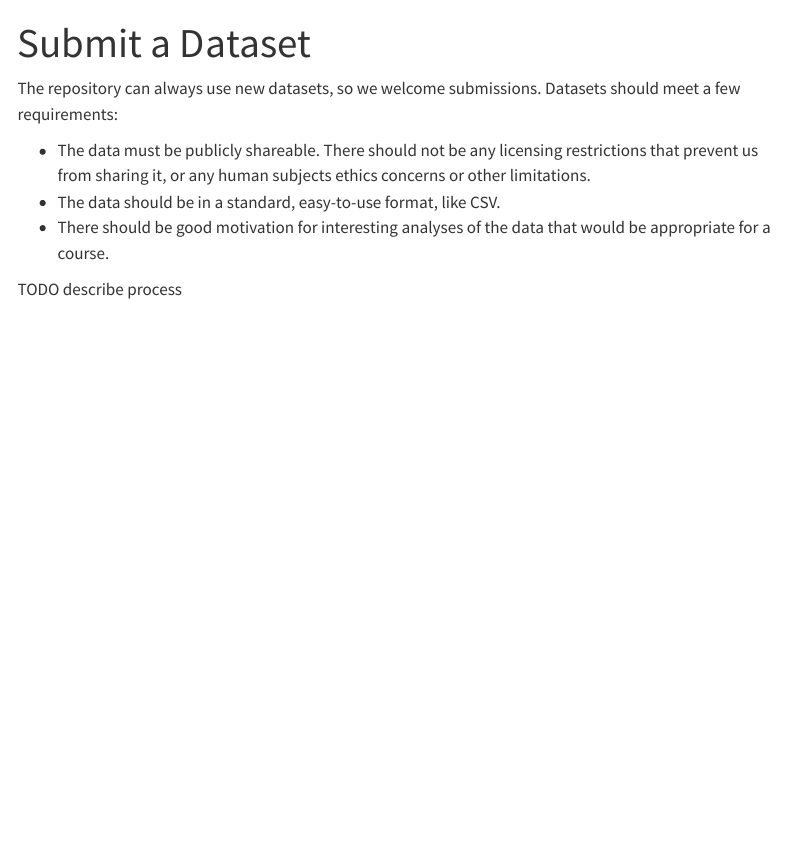
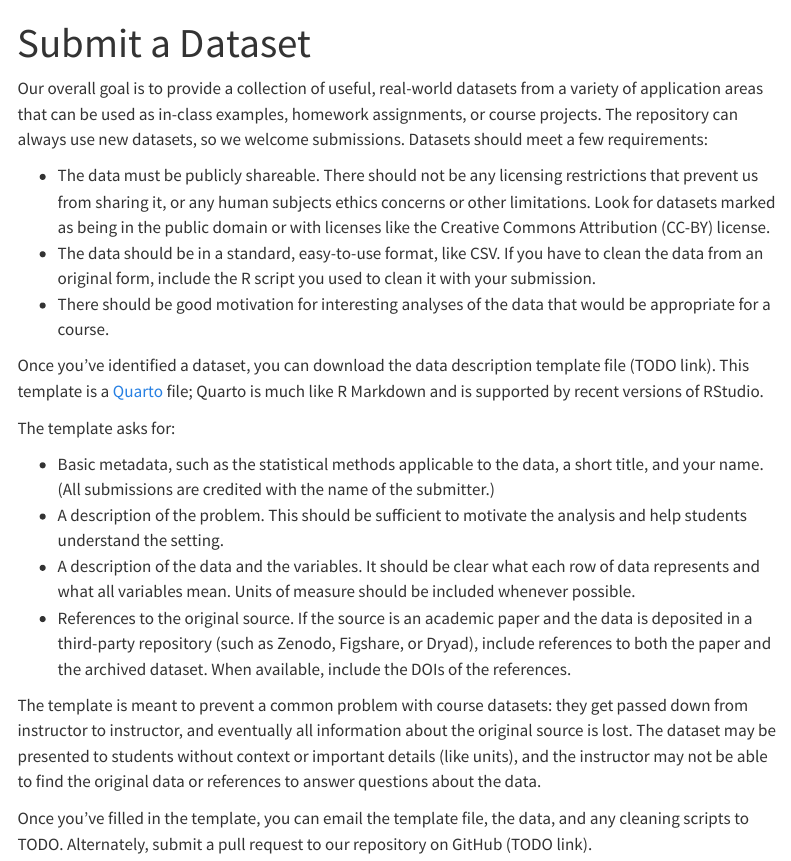
Before and after one commit to cmustatistics/data-repository, a Quarto document (submit-data.qmd): the page in a window 1100 px wide, from its top. Rendered offline with R 4.5, knitr and Pandoc in place of Quarto, with nearby package versions; menus at the side of the page are left out.

Commit message:
Update submission instructions and add template

```diff
--- a/submit-data.qmd
+++ b/submit-data.qmd
@@ -2,14 +2,48 @@
 title: Submit a Dataset
 ---
 
-The repository can always use new datasets, so we welcome submissions. Datasets
-should meet a few requirements:
+Our overall goal is to provide a collection of useful, real-world datasets from
+a variety of application areas that can be used as in-class examples, homework
+assignments, or course projects. The repository can always use new datasets, so
+we welcome submissions. Datasets should meet a few requirements:
 
 - The data must be publicly shareable. There should not be any licensing
   restrictions that prevent us from sharing it, or any human subjects ethics
-  concerns or other limitations.
-- The data should be in a standard, easy-to-use format, like CSV.
+  concerns or other limitations. Look for datasets marked as being in the public
+  domain or with licenses like the Creative Commons Attribution (CC-BY) license.
+- The data should be in a standard, easy-to-use format, like CSV. If you have to
+  clean the data from an original form, include the R script you used to clean
+  it with your submission.
 - There should be good motivation for interesting analyses of the data that
   would be appropriate for a course.
 
-TODO describe process
+
+Once you've identified a dataset, you can download the data description template
+file (TODO link). This template is a [Quarto](https://quarto.org/docs/guide/)
+file; Quarto is much like R Markdown and is supported by recent versions of
+RStudio.
+
+The template asks for:
+
+- Basic metadata, such as the statistical methods applicable to the data, a
+  short title, and your name. (All submissions are credited with the name of the
+  submitter.)
+- A description of the problem. This should be sufficient to motivate the
+  analysis and help students understand the setting.
+- A description of the data and the variables. It should be clear what each row
+  of data represents and what all variables mean. Units of measure should be
+  included whenever possible.
+- References to the original source. If the source is an academic paper and the
+  data is deposited in a third-party repository (such as Zenodo, Figshare, or
+  Dryad), include references to both the paper and the archived dataset. When
+  available, include the DOIs of the references.
+
+The template is meant to prevent a common problem with course datasets: they get
+passed down from instructor to instructor, and eventually all information about
+the original source is lost. The dataset may be presented to students without
+context or important details (like units), and the instructor may not be able to
+find the original data or references to answer questions about the data.
+
+Once you've filled in the template, you can email the template file, the data,
+and any cleaning scripts to TODO. Alternately, submit a pull request to our
+repository on GitHub (TODO link).
```
Also changed, not shown: _dataset-template.qmd (added, +64 -0 lines).
